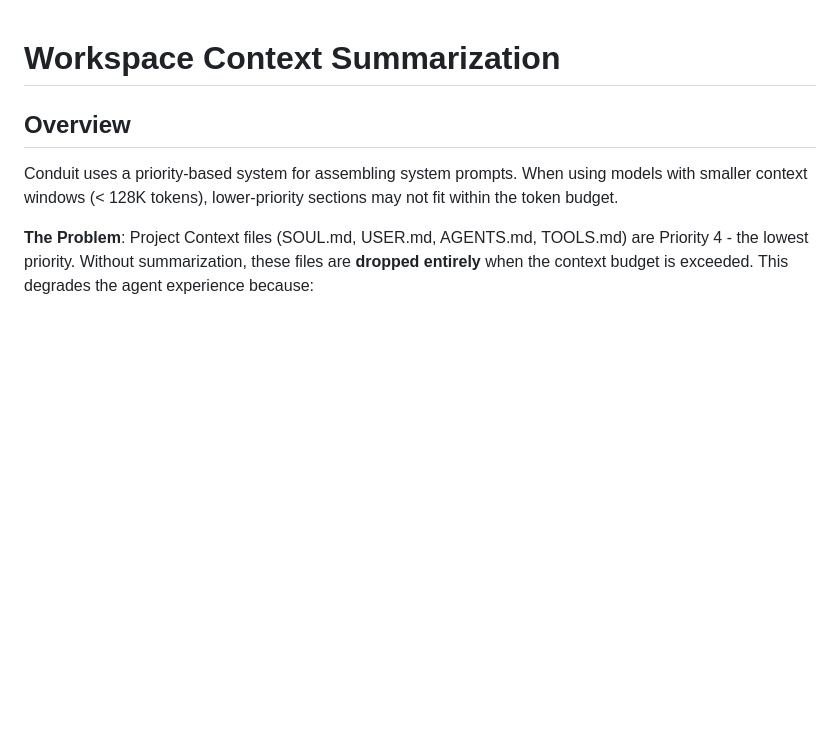
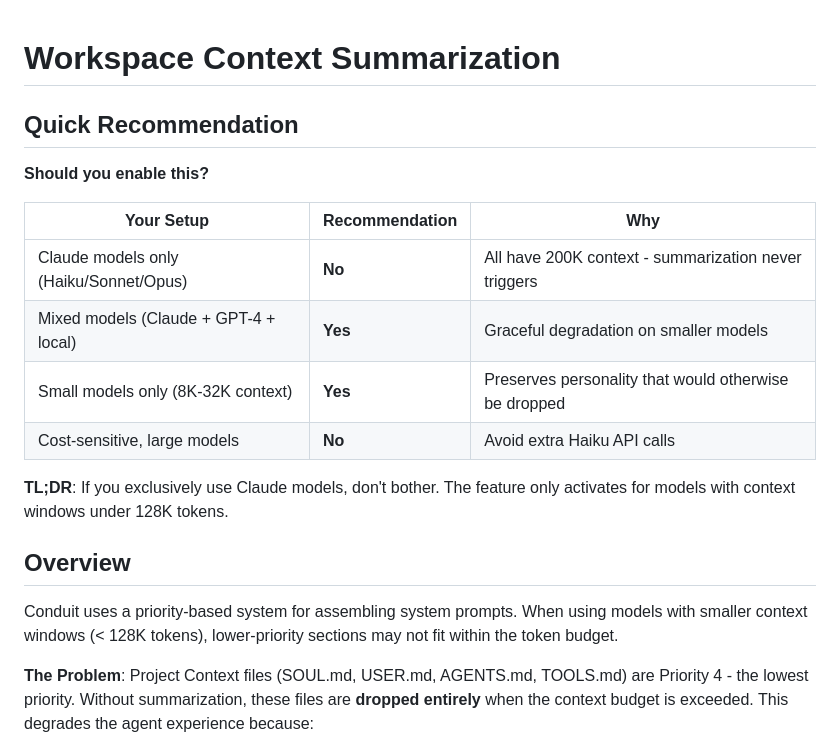
Before and after one commit to jefflaplante/conduit, a Markdown page: docs/WORKSPACE_SUMMARIZATION.md, the part around one of its changes. Rendered like a GitHub page; blank space fills up the shorter version.

```diff
--- a/docs/WORKSPACE_SUMMARIZATION.md
+++ b/docs/WORKSPACE_SUMMARIZATION.md
@@ -1,4 +1,17 @@
 # Workspace Context Summarization
+
+## Quick Recommendation
+
+**Should you enable this?**
+
+| Your Setup | Recommendation | Why |
+|------------|----------------|-----|
+| Claude models only (Haiku/Sonnet/Opus) | **No** | All have 200K context - summarization never triggers |
+| Mixed models (Claude + GPT-4 + local) | **Yes** | Graceful degradation on smaller models |
+| Small models only (8K-32K context) | **Yes** | Preserves personality that would otherwise be dropped |
+| Cost-sensitive, large models | **No** | Avoid extra Haiku API calls |
+
+**TL;DR**: If you exclusively use Claude models, don't bother. The feature only activates for models with context windows under 128K tokens.
 
 ## Overview
 
```
Also changed, not shown: other parts of docs/WORKSPACE_SUMMARIZATION.md (+54 -5 lines).
